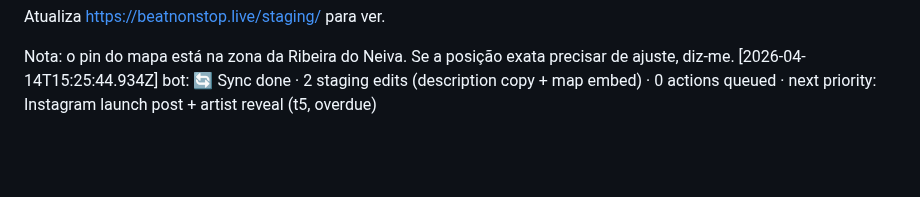
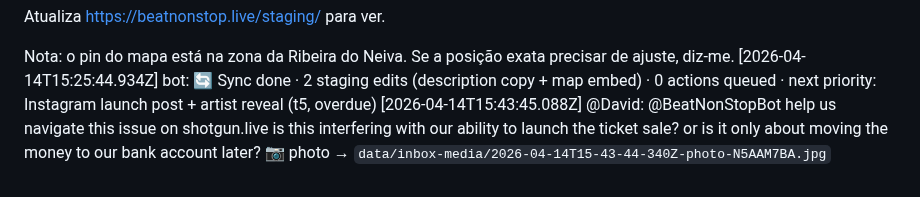
Before and after one commit to LiminalConsulting/BeatNonStop, a Markdown page: data/transcript.md, the part around the change. GitHub-like rendering; blank space fills up the shorter version.

Commit message:
transcript: @David

```diff
--- a/data/transcript.md
+++ b/data/transcript.md
@@ -277,3 +277,6 @@ Atualiza https://beatnonstop.live/staging/ para ver.
 
 Nota: o pin do mapa está na zona da Ribeira do Neiva. Se a posição exata precisar de ajuste, diz-me.
 [2026-04-14T15:25:44.934Z] bot: 🔄 Sync done · 2 staging edits (description copy + map embed) · 0 actions queued · next priority: Instagram launch post + artist reveal (t5, overdue)
+[2026-04-14T15:43:45.088Z] @David: @BeatNonStopBot help us navigate this issue on shotgun.live
+is this interfering with our ability to launch the ticket sale? or is it only about moving the money to our bank account later?
+  📷 photo → `data/inbox-media/2026-04-14T15-43-44-340Z-photo-N5AAM7BA.jpg`
```
